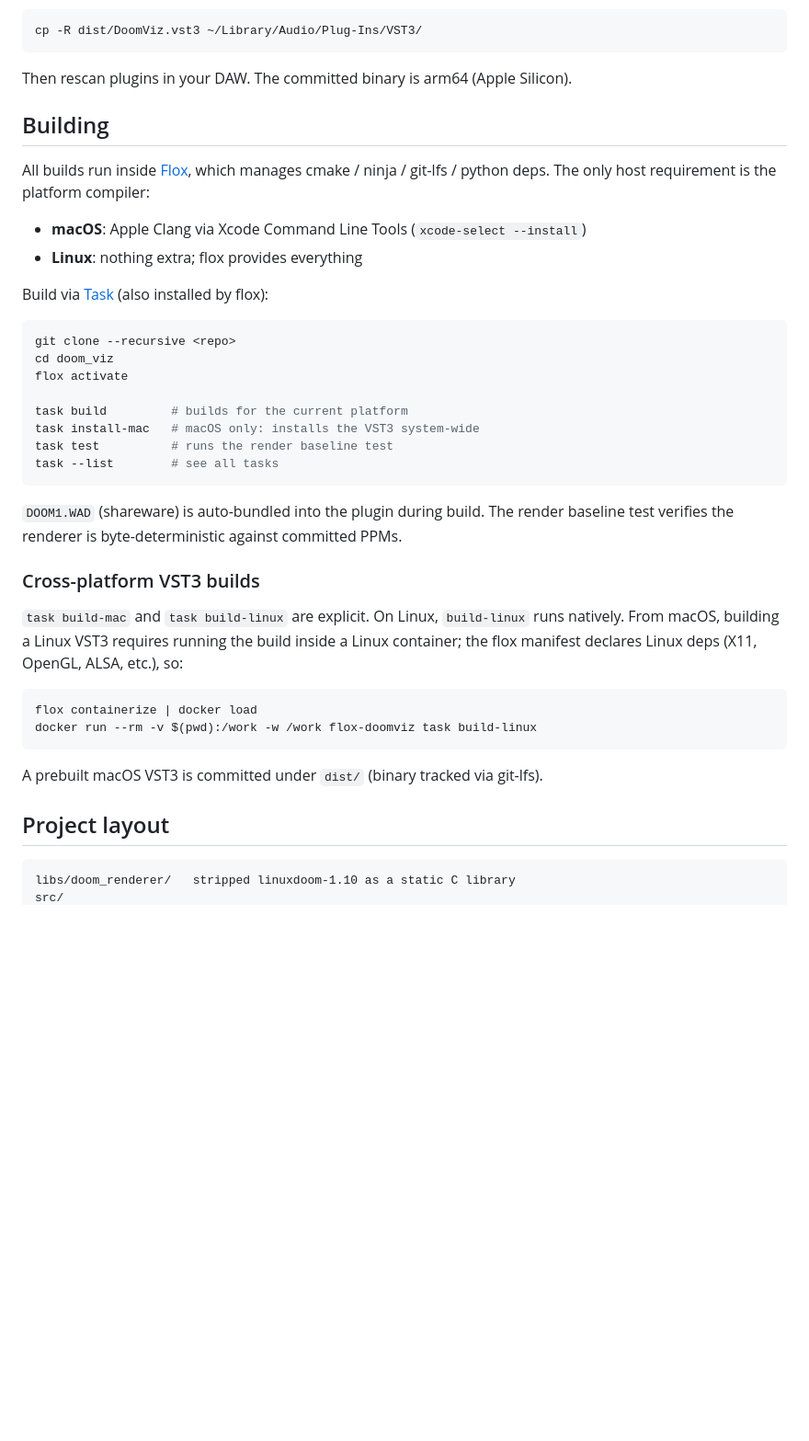
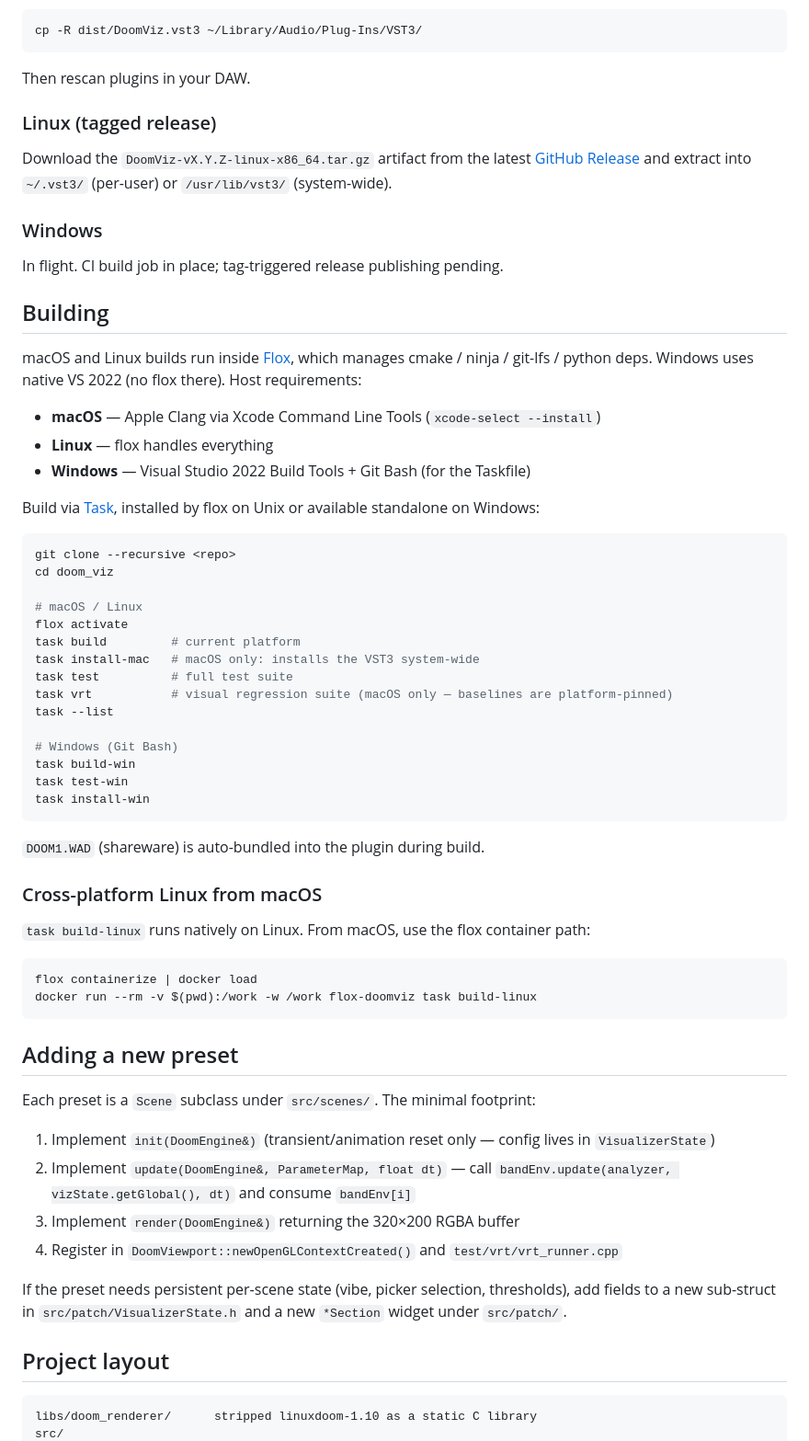
Before and after one commit to 2600hz-oscillator/doom-vst, a Markdown page: README.md, the part around one of its changes. Shown at 92% size. GitHub-like rendering; blank space fills up the shorter version.

````diff
--- a/README.md
+++ b/README.md
@@ -92,47 +99,65 @@ user plugin folder:
 cp -R dist/DoomViz.vst3 ~/Library/Audio/Plug-Ins/VST3/
 ```
 
-Then rescan plugins in your DAW. The committed binary is arm64 (Apple Silicon).
+Then rescan plugins in your DAW.
+
+### Linux (tagged release)
+Download the `DoomViz-vX.Y.Z-linux-x86_64.tar.gz` artifact from the latest [GitHub Release](https://github.com/2600hz-oscillator/doom-vst/releases) and extract into `~/.vst3/` (per-user) or `/usr/lib/vst3/` (system-wide).
+
+### Windows
+In flight. CI build job in place; tag-triggered release publishing pending.
 
 ## Building
 
-All builds run inside [Flox](https://flox.dev/), which manages cmake / ninja / git-lfs / python deps.
-The only host requirement is the platform compiler:
+macOS and Linux builds run inside [Flox](https://flox.dev/), which manages cmake / ninja / git-lfs / python deps. Windows uses native VS 2022 (no flox there). Host requirements:
 
-- **macOS**: Apple Clang via Xcode Command Line Tools (`xcode-select --install`)
-- **Linux**: nothing extra; flox provides everything
+- **macOS** — Apple Clang via Xcode Command Line Tools (`xcode-select --install`)
+- **Linux** — flox handles everything
+- **Windows** — Visual Studio 2022 Build Tools + Git Bash (for the Taskfile)
 
-Build via [Task](https://taskfile.dev/) (also installed by flox):
+Build via [Task](https://taskfile.dev/), installed by flox on Unix or available standalone on Windows:
 
 ```bash
 git clone --recursive <repo>
 cd doom_viz
+
+# macOS / Linux
 flox activate
+task build         # current platform
+task install-mac   # macOS only: installs the VST3 system-wide
+task test          # full test suite
+task vrt           # visual regression suite (macOS only — baselines are platform-pinned)
+task --list
 
-task build         # builds for the current platform
-task install-mac   # macOS only: installs the VST3 system-wide
-task test          # runs the render baseline test
-task --list        # see all tasks
+# Windows (Git Bash)
+task build-win
+task test-win
+task install-win
 ```
 
-`DOOM1.WAD` (shareware) is auto-bundled into the plugin during build. The render baseline test
-verifies the renderer is byte-deterministic against committed PPMs.
+`DOOM1.WAD` (shareware) is auto-bundled into the plugin during build.
 
-### Cross-platform VST3 builds
-
-`task build-mac` and `task build-linux` are explicit. On Linux, `build-linux` runs natively.
-From macOS, building a Linux VST3 requires running the build inside a Linux container; the
-flox manifest declares Linux deps (X11, OpenGL, ALSA, etc.), so:
+### Cross-platform Linux from macOS
+`task build-linux` runs natively on Linux. From macOS, use the flox container path:
 
 ```bash
 flox containerize | docker load
 docker run --rm -v $(pwd):/work -w /work flox-doomviz task build-linux
 ```
 
-A prebuilt macOS VST3 is committed under `dist/` (binary tracked via git-lfs).
+## Adding a new preset
+
+Each preset is a `Scene` subclass under `src/scenes/`. The minimal footprint:
+
+1. Implement `init(DoomEngine&)` (transient/animation reset only — config lives in `VisualizerState`)
+2. Implement `update(DoomEngine&, ParameterMap, float dt)` — call `bandEnv.update(analyzer, vizState.getGlobal(), dt)` and consume `bandEnv[i]`
+3. Implement `render(DoomEngine&)` returning the 320×200 RGBA buffer
+4. Register in `DoomViewport::newOpenGLContextCreated()` and `test/vrt/vrt_runner.cpp`
+
+If the preset needs persistent per-scene state (vibe, picker selection, thresholds), add fields to a new sub-struct in `src/patch/VisualizerState.h` and a new `*Section` widget under `src/patch/`.
 
 ## Project layout
 
 ```
-libs/doom_renderer/   stripped linuxdoom-1.10 as a static C library
+libs/doom_renderer/      stripped linuxdoom-1.10 as a static C library
 src/
````
Also changed, not shown: other parts of README.md (+74 -57 lines).
